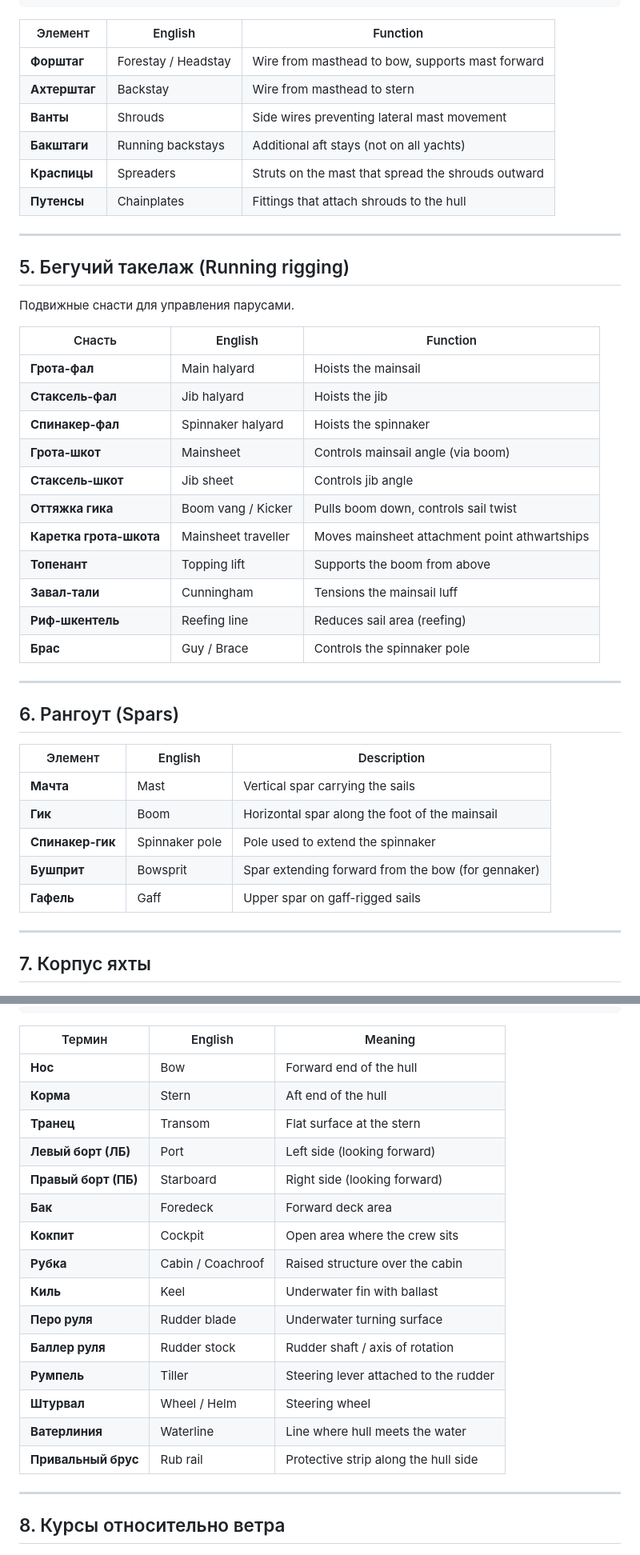
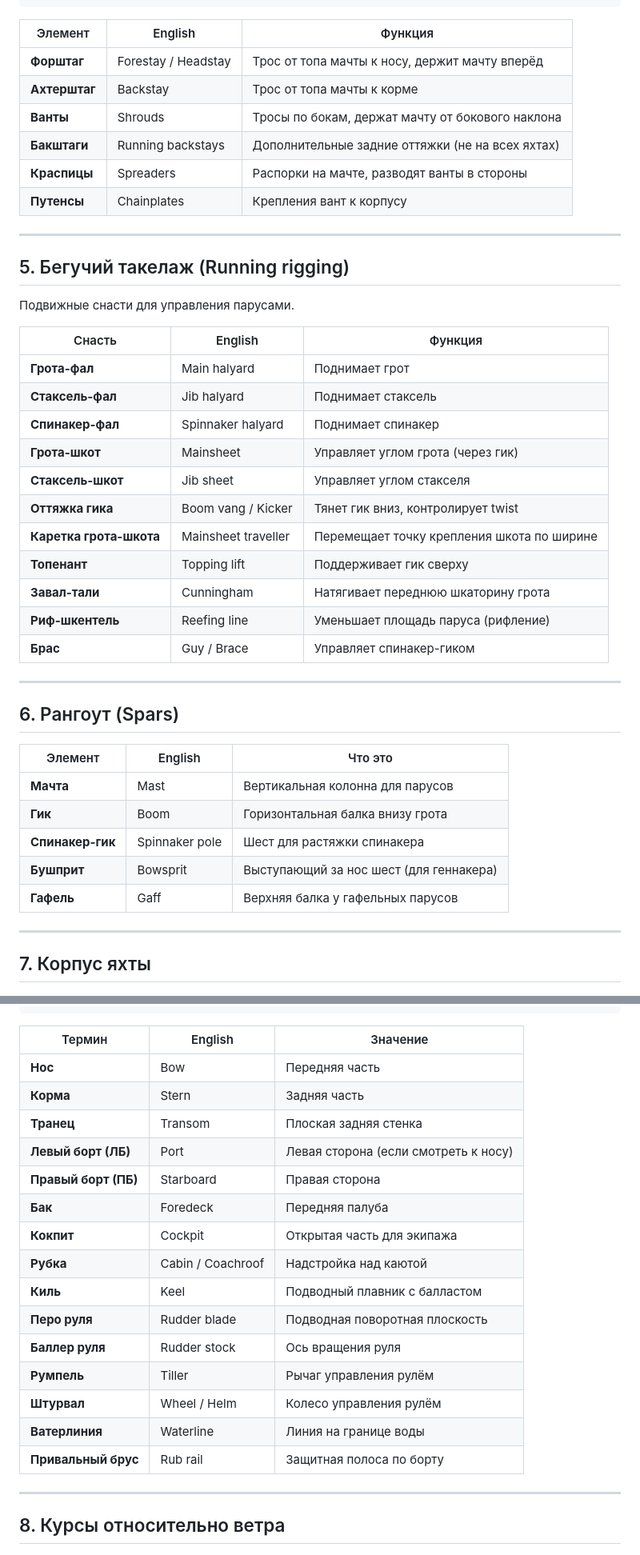
Before and after one commit to braxno-dotcom/-, a Markdown page: yacht_cheatsheet.md, 2 parts joined by grey strips. Shown at 80% size. GitHub-like rendering.

````diff
--- a/yacht_cheatsheet.md
+++ b/yacht_cheatsheet.md
@@ -115,14 +115,14 @@
   (Shrouds)             (Shrouds)
 ```
 
-| Элемент | English | Function |
-|---------|---------|----------|
-| **Форштаг** | Forestay / Headstay | Wire from masthead to bow, supports mast forward |
-| **Ахтерштаг** | Backstay | Wire from masthead to stern |
-| **Ванты** | Shrouds | Side wires preventing lateral mast movement |
-| **Бакштаги** | Running backstays | Additional aft stays (not on all yachts) |
-| **Краспицы** | Spreaders | Struts on the mast that spread the shrouds outward |
-| **Путенсы** | Chainplates | Fittings that attach shrouds to the hull |
+| Элемент | English | Функция |
+|---------|---------|---------|
+| **Форштаг** | Forestay / Headstay | Трос от топа мачты к носу, держит мачту вперёд |
+| **Ахтерштаг** | Backstay | Трос от топа мачты к корме |
+| **Ванты** | Shrouds | Тросы по бокам, держат мачту от бокового наклона |
+| **Бакштаги** | Running backstays | Дополнительные задние оттяжки (не на всех яхтах) |
+| **Краспицы** | Spreaders | Распорки на мачте, разводят ванты в стороны |
+| **Путенсы** | Chainplates | Крепления вант к корпусу |
 
 ---
 
@@ -130,31 +130,31 @@
 
 Подвижные снасти для управления парусами.
 
-| Снасть | English | Function |
-|--------|---------|----------|
-| **Грота-фал** | Main halyard | Hoists the mainsail |
-| **Стаксель-фал** | Jib halyard | Hoists the jib |
-| **Спинакер-фал** | Spinnaker halyard | Hoists the spinnaker |
-| **Грота-шкот** | Mainsheet | Controls mainsail angle (via boom) |
-| **Стаксель-шкот** | Jib sheet | Controls jib angle |
-| **Оттяжка гика** | Boom vang / Kicker | Pulls boom down, controls sail twist |
-| **Каретка грота-шкота** | Mainsheet traveller | Moves mainsheet attachment point athwartships |
-| **Топенант** | Topping lift | Supports the boom from above |
-| **Завал-тали** | Cunningham | Tensions the mainsail luff |
-| **Риф-шкентель** | Reefing line | Reduces sail area (reefing) |
-| **Брас** | Guy / Brace | Controls the spinnaker pole |
+| Снасть | English | Функция |
+|--------|---------|---------|
+| **Грота-фал** | Main halyard | Поднимает грот |
+| **Стаксель-фал** | Jib halyard | Поднимает стаксель |
+| **Спинакер-фал** | Spinnaker halyard | Поднимает спинакер |
+| **Грота-шкот** | Mainsheet | Управляет углом грота (через гик) |
+| **Стаксель-шкот** | Jib sheet | Управляет углом стакселя |
+| **Оттяжка гика** | Boom vang / Kicker | Тянет гик вниз, контролирует twist |
+| **Каретка грота-шкота** | Mainsheet traveller | Перемещает точку крепления шкота по ширине |
+| **Топенант** | Topping lift | Поддерживает гик сверху |
+| **Завал-тали** | Cunningham | Натягивает переднюю шкаторину грота |
+| **Риф-шкентель** | Reefing line | Уменьшает площадь паруса (рифление) |
+| **Брас** | Guy / Brace | Управляет спинакер-гиком |
 
 ---
 
 ## 6. Рангоут (Spars)
 
-| Элемент | English | Description |
-|---------|---------|-------------|
-| **Мачта** | Mast | Vertical spar carrying the sails |
-| **Гик** | Boom | Horizontal spar along the foot of the mainsail |
-| **Спинакер-гик** | Spinnaker pole | Pole used to extend the spinnaker |
-| **Бушприт** | Bowsprit | Spar extending forward from the bow (for gennaker) |
-| **Гафель** | Gaff | Upper spar on gaff-rigged sails |
+| Элемент | English | Что это |
+|---------|---------|---------|
+| **Мачта** | Mast | Вертикальная колонна для парусов |
+| **Гик** | Boom | Горизонтальная балка внизу грота |
+| **Спинакер-гик** | Spinnaker pole | Шест для растяжки спинакера |
+| **Бушприт** | Bowsprit | Выступающий за нос шест (для геннакера) |
+| **Гафель** | Gaff | Верхняя балка у гафельных парусов |
 
 ---
 
@@ -180,23 +180,23 @@
         Корма (Stern)
 ```
 
-| Термин | English | Meaning |
-|--------|---------|---------|
-| **Нос** | Bow | Forward end of the hull |
-| **Корма** | Stern | Aft end of the hull |
-| **Транец** | Transom | Flat surface at the stern |
-| **Левый борт (ЛБ)** | Port | Left side (looking forward) |
-| **Правый борт (ПБ)** | Starboard | Right side (looking forward) |
-| **Бак** | Foredeck | Forward deck area |
-| **Кокпит** | Cockpit | Open area where the crew sits |
-| **Рубка** | Cabin / Coachroof | Raised structure over the cabin |
-| **Киль** | Keel | Underwater fin with ballast |
-| **Перо руля** | Rudder blade | Underwater turning surface |
-| **Баллер руля** | Rudder stock | Rudder shaft / axis of rotation |
-| **Румпель** | Tiller | Steering lever attached to the rudder |
-| **Штурвал** | Wheel / Helm | Steering wheel |
-| **Ватерлиния** | Waterline | Line where hull meets the water |
-| **Привальный брус** | Rub rail | Protective strip along the hull side |
+| Термин | English | Значение |
+|--------|---------|----------|
+| **Нос** | Bow | Передняя часть |
+| **Корма** | Stern | Задняя часть |
+| **Транец** | Transom | Плоская задняя стенка |
+| **Левый борт (ЛБ)** | Port | Левая сторона (если смотреть к носу) |
+| **Правый борт (ПБ)** | Starboard | Правая сторона |
+| **Бак** | Foredeck | Передняя палуба |
+| **Кокпит** | Cockpit | Открытая часть для экипажа |
+| **Рубка** | Cabin / Coachroof | Надстройка над каютой |
+| **Киль** | Keel | Подводный плавник с балластом |
+| **Перо руля** | Rudder blade | Подводная поворотная плоскость |
+| **Баллер руля** | Rudder stock | Ось вращения руля |
+| **Румпель** | Tiller | Рычаг управления рулём |
+| **Штурвал** | Wheel / Helm | Колесо управления рулём |
+| **Ватерлиния** | Waterline | Линия на границе воды |
+| **Привальный брус** | Rub rail | Защитная полоса по борту |
 
 ---
 
````
Also changed, not shown: other parts of yacht_cheatsheet.md (+53 -53 lines).
